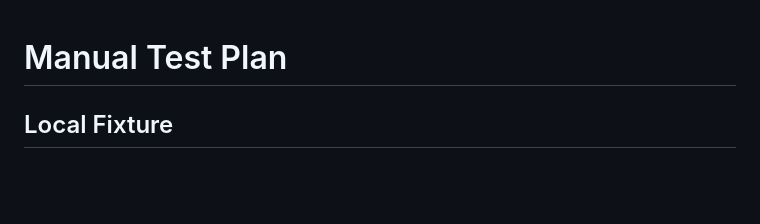
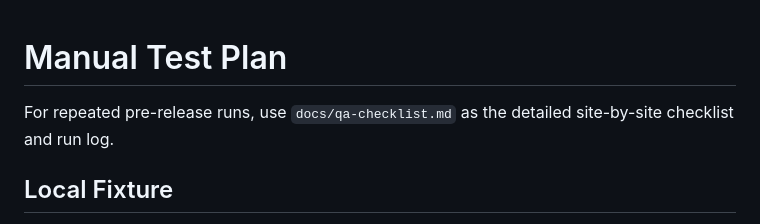
Before and after one commit to molodchyk/MotionBlock, a Markdown page: docs/manual-test-plan.md, the part around the change. Rendered like a GitHub page; blank space fills up the shorter version.

Commit message:
Add QA checklist for release testing

```diff
--- a/docs/manual-test-plan.md
+++ b/docs/manual-test-plan.md
@@ -1,4 +1,6 @@
 # Manual Test Plan
+
+For repeated pre-release runs, use `docs/qa-checklist.md` as the detailed site-by-site checklist and run log.
 
 ## Local Fixture
 
```
Also changed, not shown: docs/qa-checklist.md (added, +168 -0 lines).
